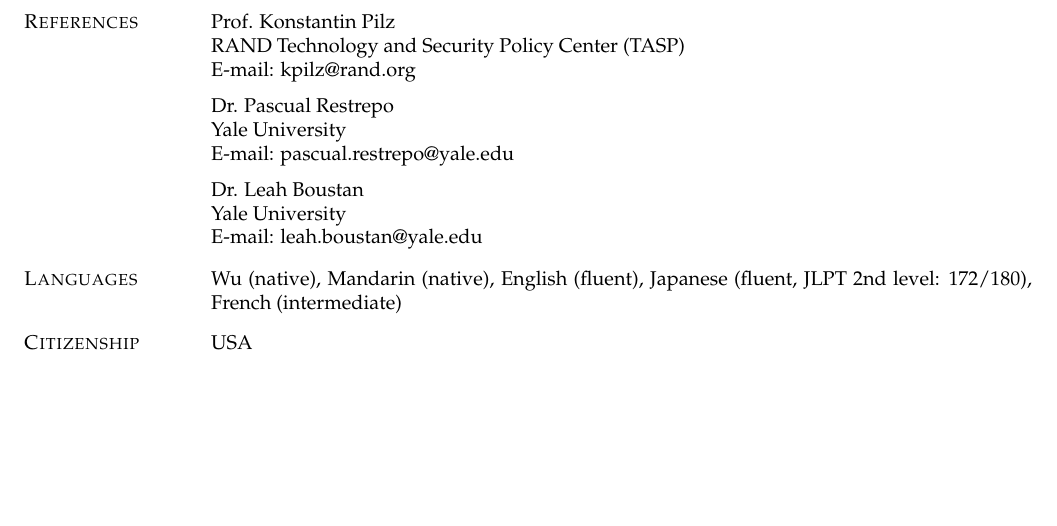
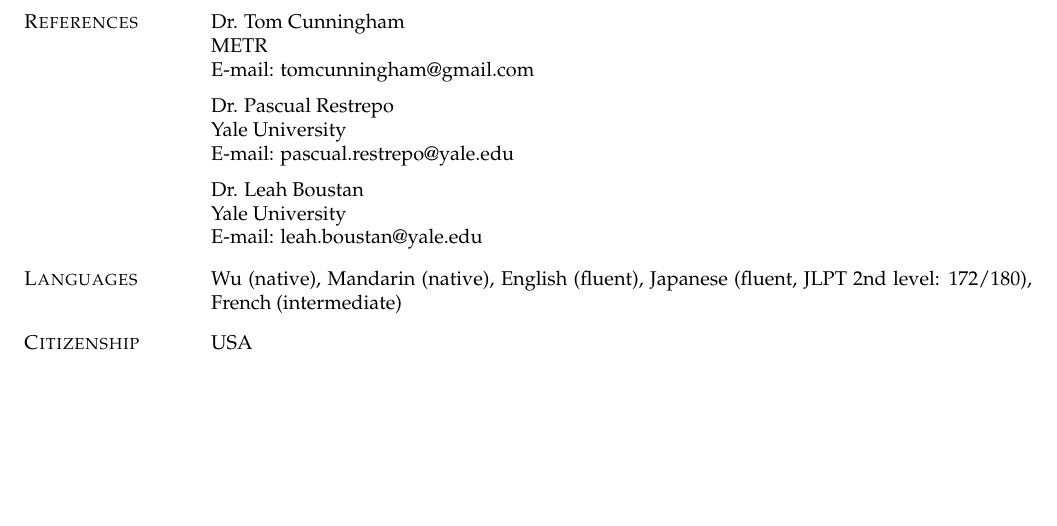
Before and after one commit to CherylWu3/CherylWu3.github.io, a LaTeX CV (CV_Cheryl.tex): part of page 2 of 2, cut at the place of the change. Compiled offline with pdfLaTeX.

Commit message:
Replace first CV reference: Tom Cunningham (METR) for Konstantin Pilz
Co-Authored-By: Claude Fable 5 <noreply@anthropic.com>

```diff
--- a/CV_Cheryl.tex
+++ b/CV_Cheryl.tex
@@ -99,9 +99,9 @@
   \textit{Technical Software}: ArcGIS}
 
 \cvsection{References}{%
-  Prof. Konstantin Pilz\\
-  RAND Technology and Security Policy Center (TASP)\\
-  E-mail: kpilz@rand.org\\[6pt]
+  Dr. Tom Cunningham\\
+  METR\\
+  E-mail: tomcunningham@gmail.com\\[6pt]
   Dr. Pascual Restrepo\\
   Yale University\\
   E-mail: pascual.restrepo@yale.edu\\[6pt]
```
Also changed, not shown: CV_Cheryl.pdf.
